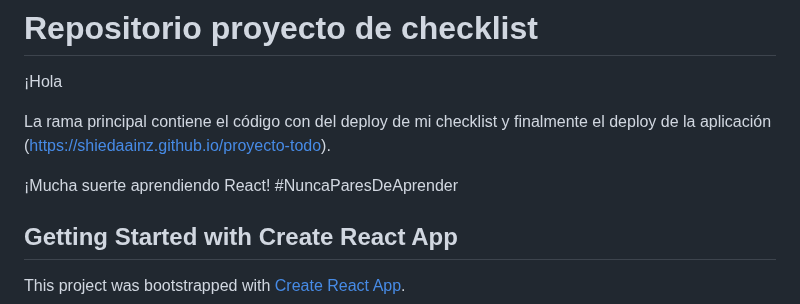
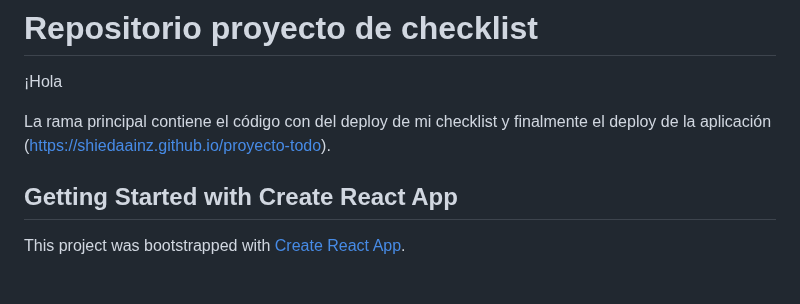
Before and after one commit to shiedaainz/proyecto-todo, a Markdown page: README.md, the part around the change. Drawn GitHub-style; blank space fills up the shorter version.

```diff
--- a/README.md
+++ b/README.md
@@ -3,8 +3,6 @@
 ¡Hola
 
 La rama principal contiene el código con del deploy de mi checklist y finalmente el deploy de la aplicación (https://shiedaainz.github.io/proyecto-todo).
-
-¡Mucha suerte aprendiendo React! #NuncaParesDeAprender
 
 ## Getting Started with Create React App
 
```
